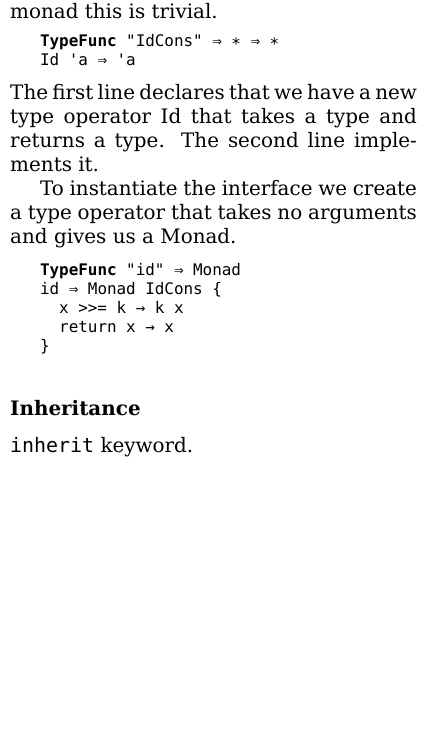
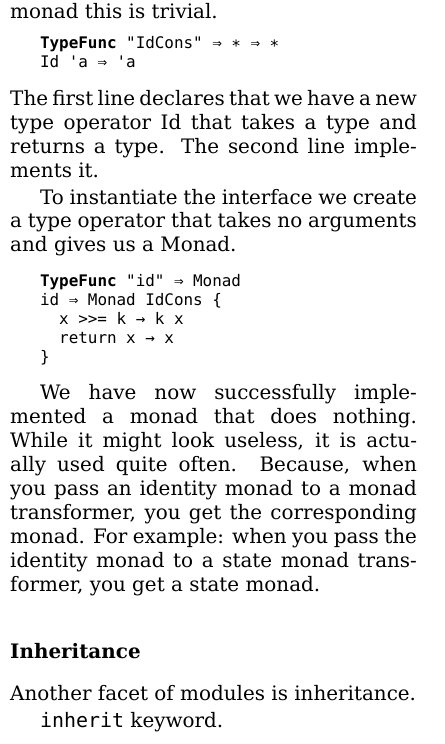
Before and after one commit to snipstruis/minor_paper, a LaTeX document (main.tex, which reads idea.tex): part of one column of page 5 of 9, cut so that both start at the same text, the shorter picture padded with empty space. Compiled offline with XeLaTeX.

Commit message:
before design change

```diff
--- a/idea.tex
+++ b/idea.tex
@@ -68,7 +67,15 @@
     return x → x
   }
   \end{code}
+
+  We have now successfully implemented a monad that does nothing.
+  While it might look useless, it is actually used quite often.
+  Because, when you pass an identity monad to a monad transformer, you get the corresponding monad.
+  For example: when you pass the identity monad to a state monad transformer, you get a state monad.
+
   \subsubsection*{Inheritance}
+  Another facet of modules is inheritance.
+
   \texttt{inherit} keyword.
 
 \end{multicols}
```
Also changed, not shown: idea.tex (1 more changed lines).
